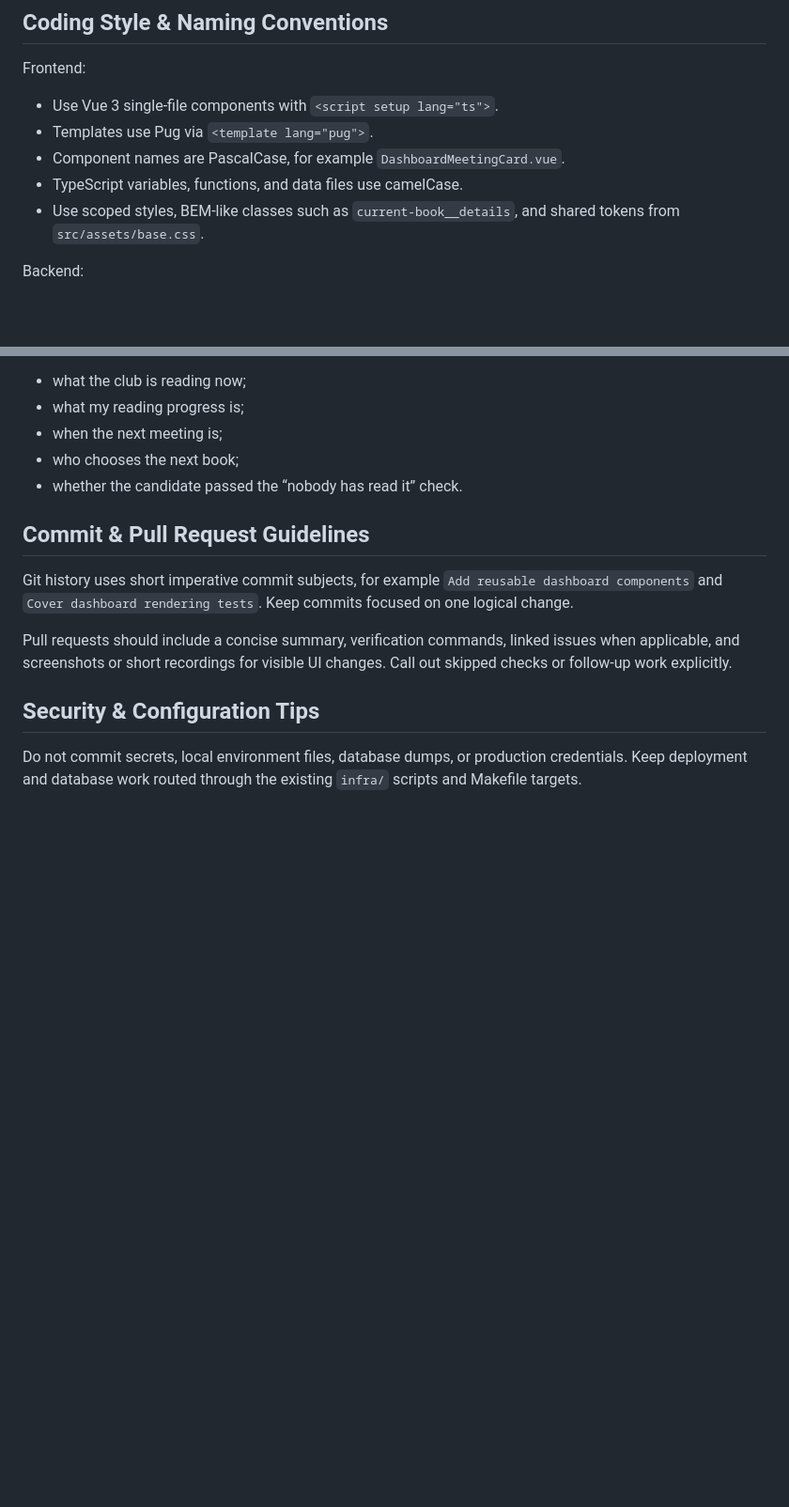
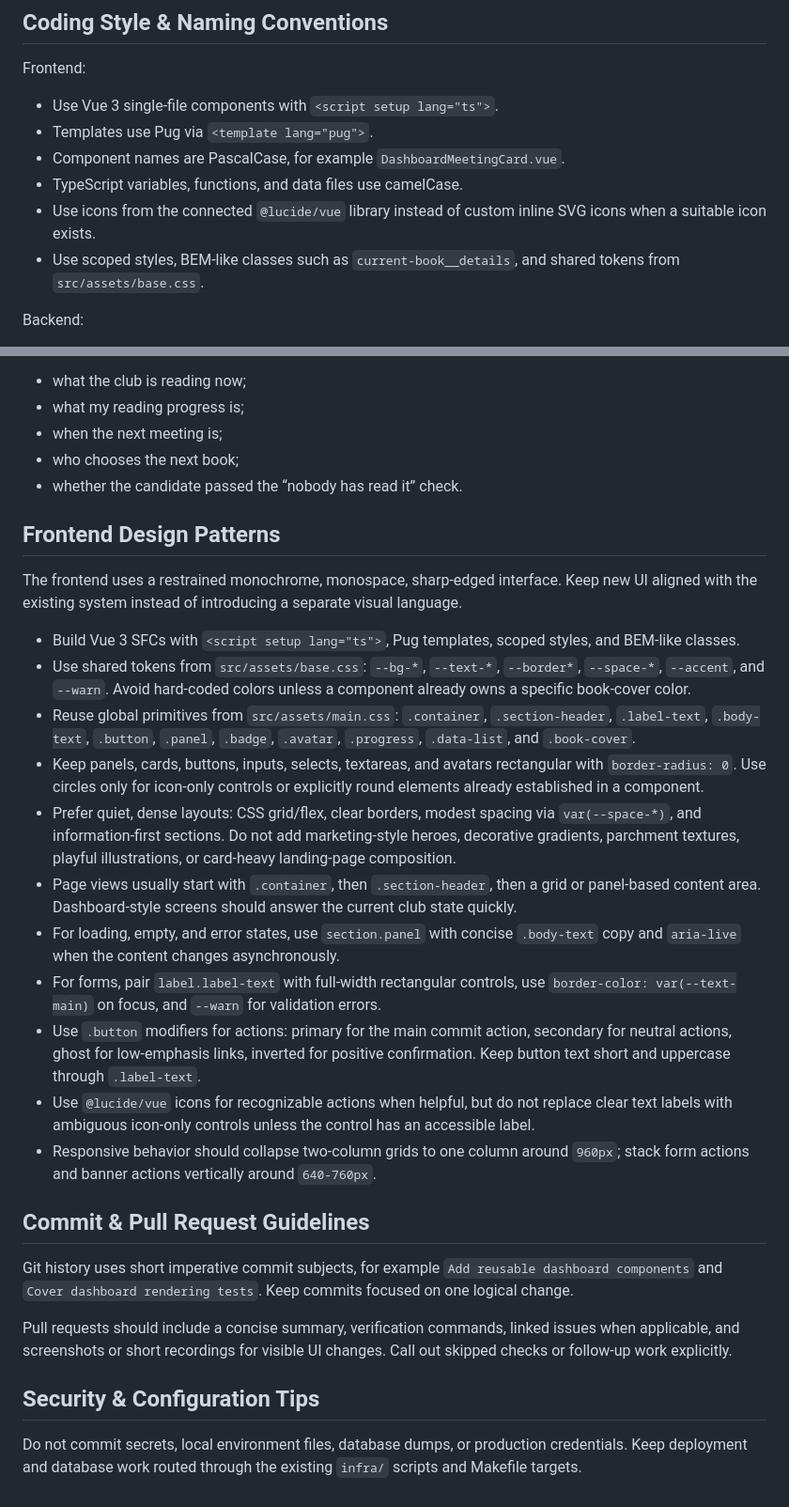
Before and after one commit to abstract-point/chku, a Markdown page: AGENTS.md, 2 parts joined by grey strips. Shown at 94% size. GitHub-like rendering; blank space fills up the shorter version.

Commit message:
Document frontend design patterns

```diff
--- a/AGENTS.md
+++ b/AGENTS.md
@@ -95,6 +95,7 @@ Frontend:
 - Templates use Pug via `<template lang="pug">`.
 - Component names are PascalCase, for example `DashboardMeetingCard.vue`.
 - TypeScript variables, functions, and data files use camelCase.
+- Use icons from the connected `@lucide/vue` library instead of custom inline SVG icons when a suitable icon exists.
 - Use scoped styles, BEM-like classes such as `current-book__details`, and shared tokens from `src/assets/base.css`.
 
 Backend:
@@ -125,6 +126,22 @@ The dashboard should quickly answer:
 - who chooses the next book;
 - whether the candidate passed the “nobody has read it” check.
 
+## Frontend Design Patterns
+
+The frontend uses a restrained monochrome, monospace, sharp-edged interface. Keep new UI aligned with the existing system instead of introducing a separate visual language.
+
+- Build Vue 3 SFCs with `<script setup lang="ts">`, Pug templates, scoped styles, and BEM-like classes.
+- Use shared tokens from `src/assets/base.css`: `--bg-*`, `--text-*`, `--border*`, `--space-*`, `--accent`, and `--warn`. Avoid hard-coded colors unless a component already owns a specific book-cover color.
+- Reuse global primitives from `src/assets/main.css`: `.container`, `.section-header`, `.label-text`, `.body-text`, `.button`, `.panel`, `.badge`, `.avatar`, `.progress`, `.data-list`, and `.book-cover`.
+- Keep panels, cards, buttons, inputs, selects, textareas, and avatars rectangular with `border-radius: 0`. Use circles only for icon-only controls or explicitly round elements already established in a component.
+- Prefer quiet, dense layouts: CSS grid/flex, clear borders, modest spacing via `var(--space-*)`, and information-first sections. Do not add marketing-style heroes, decorative gradients, parchment textures, playful illustrations, or card-heavy landing-page composition.
+- Page views usually start with `.container`, then `.section-header`, then a grid or panel-based content area. Dashboard-style screens should answer the current club state quickly.
+- For loading, empty, and error states, use `section.panel` with concise `.body-text` copy and `aria-live` when the content changes asynchronously.
+- For forms, pair `label.label-text` with full-width rectangular controls, use `border-color: var(--text-main)` on focus, and `--warn` for validation errors.
+- Use `.button` modifiers for actions: primary for the main commit action, secondary for neutral actions, ghost for low-emphasis links, inverted for positive confirmation. Keep button text short and uppercase through `.label-text`.
+- Use `@lucide/vue` icons for recognizable actions when helpful, but do not replace clear text labels with ambiguous icon-only controls unless the control has an accessible label.
+- Responsive behavior should collapse two-column grids to one column around `960px`; stack form actions and banner actions vertically around `640-760px`.
+
 ## Commit & Pull Request Guidelines
 
 Git history uses short imperative commit subjects, for example `Add reusable dashboard components` and `Cover dashboard rendering tests`. Keep commits focused on one logical change.
```
